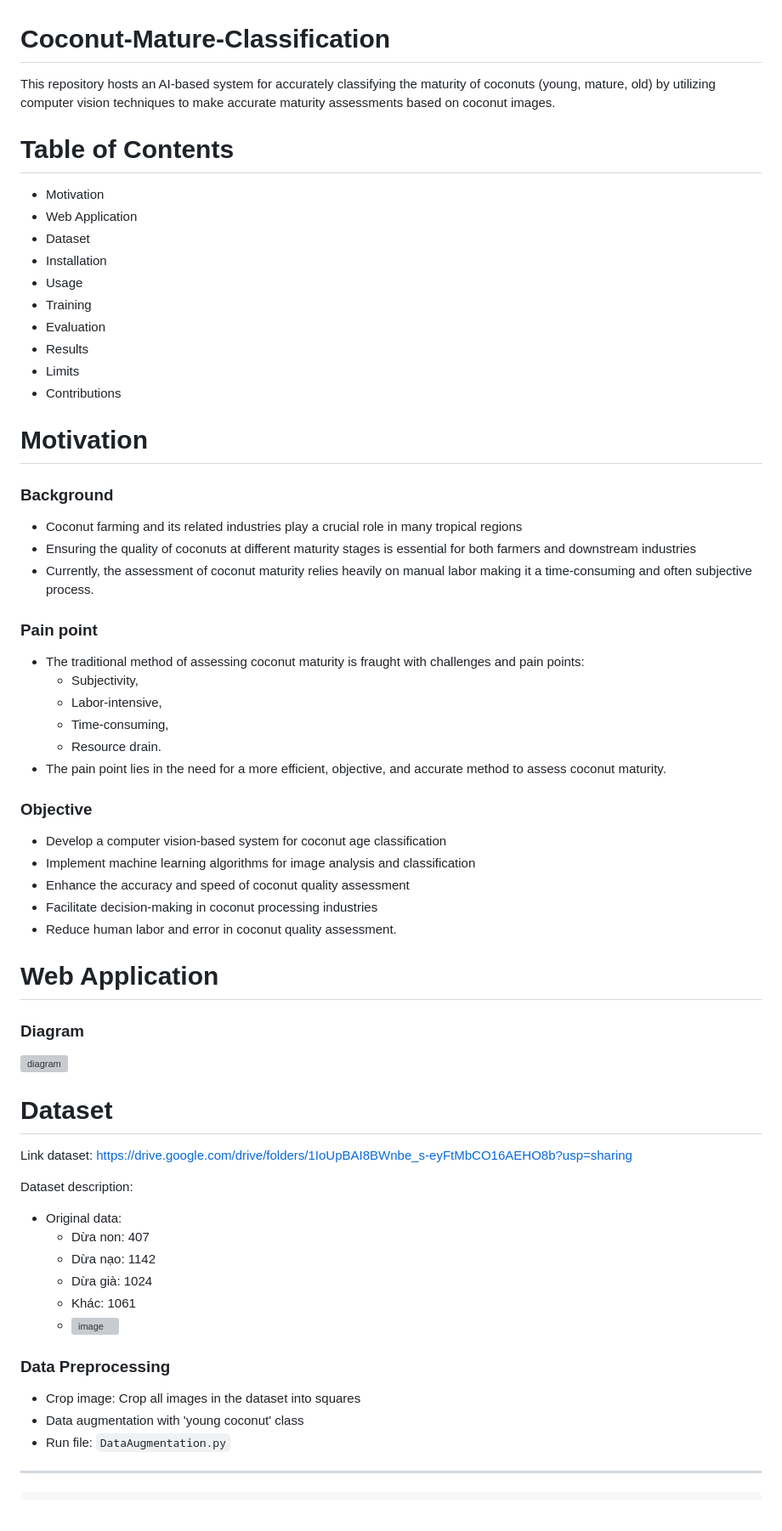
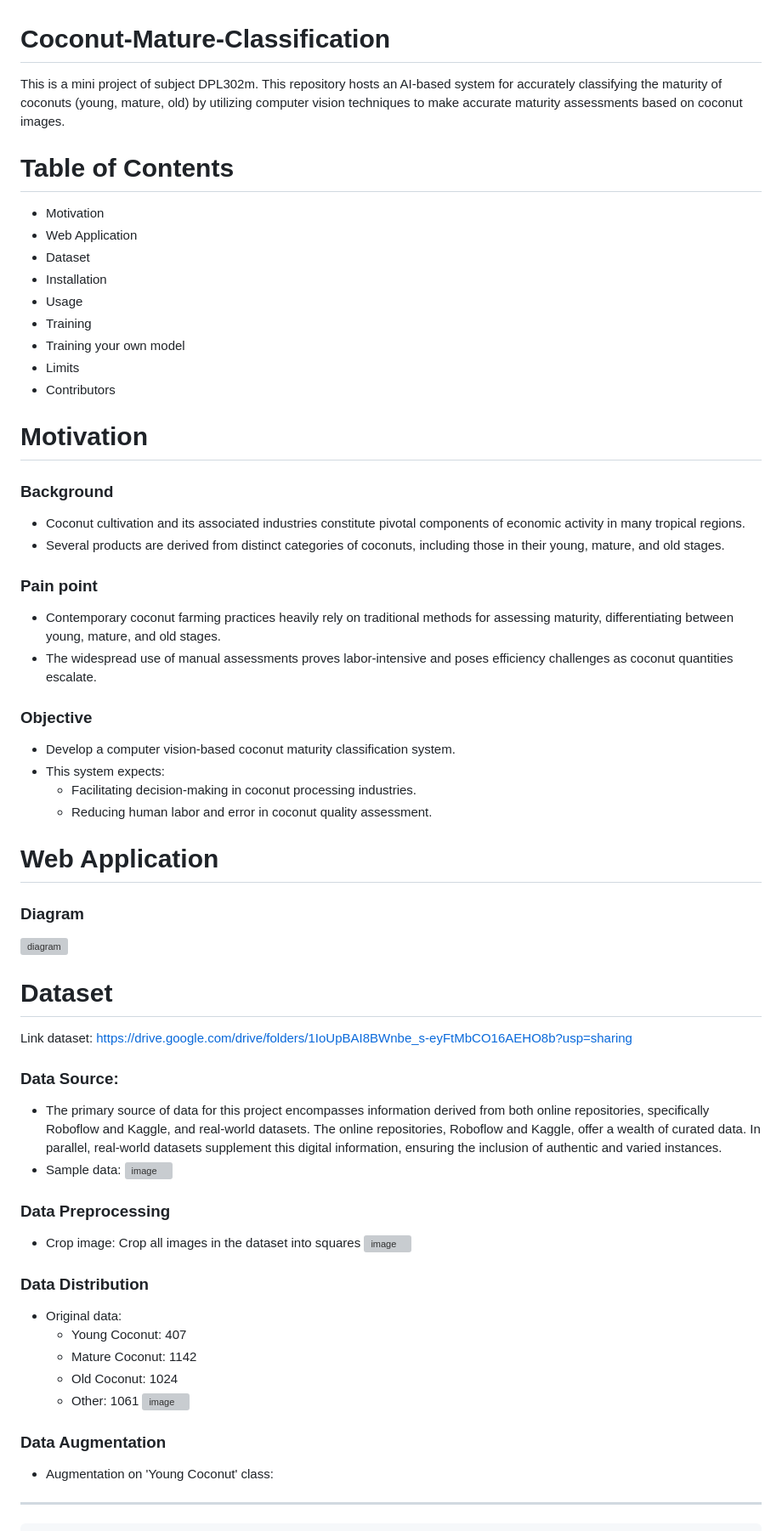
Before and after one commit to TruongTrongTien/Coconut-Mature-Classification, a Markdown page: README.md, the part around one of its changes. Shown at 85% size. Rendered like a GitHub page; blank space fills up the shorter version; grey boxes are pictures that could not be loaded.

````diff
--- a/README.md
+++ b/README.md
@@ -1,5 +1,5 @@
 # Coconut-Mature-Classification
-This repository hosts an AI-based system for accurately classifying the maturity of coconuts (young, mature, old) by utilizing computer vision techniques to make accurate maturity assessments based on coconut images.
+This is a mini project of subject DPL302m. This repository hosts an AI-based system for accurately classifying the maturity of coconuts (young, mature, old) by utilizing computer vision techniques to make accurate maturity assessments based on coconut images.
 
 # Table of Contents
 * Motivation
@@ -8,31 +8,24 @@ This repository hosts an AI-based system for accurately classifying the maturity
 * Installation
 * Usage
 * Training
-* Evaluation
-* Results
+* Training your own model
 * Limits
-* Contributions
+* Contributors
 
 # Motivation
 ### Background
-* Coconut farming and its related industries play a crucial role in many tropical regions
-* Ensuring the quality of coconuts at different maturity stages is essential for both farmers and downstream industries
-* Currently, the assessment of coconut maturity relies heavily on manual labor making it a time-consuming and often subjective process.
+* Coconut cultivation and its associated industries constitute pivotal components of economic activity in many tropical regions.
+* Several products are derived from distinct categories of coconuts, including those in their young, mature, and old stages.
 
 ### Pain point
-* The traditional method of assessing coconut maturity is fraught with challenges and pain points:
-  * Subjectivity,
-  * Labor-intensive,
-  * Time-consuming,
-  * Resource drain.
-* The pain point lies in the need for a more efficient, objective, and accurate method to assess coconut maturity.
+* Contemporary coconut farming practices heavily rely on traditional methods for assessing maturity, differentiating between young, mature, and old stages.
+* The widespread use of manual assessments proves labor-intensive and poses efficiency challenges as coconut quantities escalate.
 
 ### Objective
-* Develop a computer vision-based system for coconut age classification
-* Implement machine learning algorithms for image analysis and classification
-* Enhance the accuracy and speed of coconut quality assessment
-* Facilitate decision-making in coconut processing industries
-* Reduce human labor and error in coconut quality assessment.
+* Develop a computer vision-based coconut maturity classification system.
+* This system expects:
+    * Facilitating decision-making in coconut processing industries.
+    * Reducing human labor and error in coconut quality assessment.
 
 # Web Application
 
@@ -43,19 +36,26 @@ This repository hosts an AI-based system for accurately classifying the maturity
 # Dataset
 Link dataset: https://drive.google.com/drive/folders/1IoUpBAI8BWnbe_s-eyFtMbCO16AEHO8b?usp=sharing
 
-Dataset description:
-* Original data:
-    * Dừa non: 407
-    * Dừa nạo: 1142
-    * Dừa già: 1024
-    * Khác: 1061
-    * ![image](https://github.com/TruongTrongTien/Coconut-Mature-Classification/assets/88047081/27f0c73a-cd22-42f1-9a3c-b9fb1b468213)
-
+### Data Source:
+* The primary source of data for this project encompasses information derived from both online repositories, specifically Roboflow and Kaggle, and real-world datasets. The online repositories, Roboflow and Kaggle, offer a wealth of curated data. In parallel, real-world datasets supplement this digital information, ensuring the inclusion of authentic and varied instances.
+* Sample data:
+![image](https://github.com/TruongTrongTien/Coconut-Mature-Classification/assets/121301557/9db1064a-fa4a-4774-b4d6-d86c6ff75c2f)
 
 ### Data Preprocessing
 * Crop image: Crop all images in the dataset into squares
-* Data augmentation with 'young coconut' class
-* Run file: ``` DataAugmentation.py ```
+![image](https://github.com/TruongTrongTien/Coconut-Mature-Classification/assets/121301557/8f4a2bd8-e66c-4b4d-8f63-0509d030954a)
+
+### Data Distribution
+* Original data:
+    * Young Coconut: 407
+    * Mature Coconut: 1142
+    * Old Coconut: 1024
+    * Other: 1061
+![image](https://github.com/TruongTrongTien/Coconut-Mature-Classification/assets/88047081/27f0c73a-cd22-42f1-9a3c-b9fb1b468213)
+
+
+### Data Augmentation
+* Augmentation on 'Young Coconut' class:
 ------------------------------------
     transforms.RandomHorizontalFlip(): Apply random horizontal flip to the image with a default probability of 0.5
     transforms.RandomRotation(10): Apply random rotation to the image with a rotation range of ±10 degrees
````
Also changed, not shown: other parts of README.md (+56 -19 lines).
